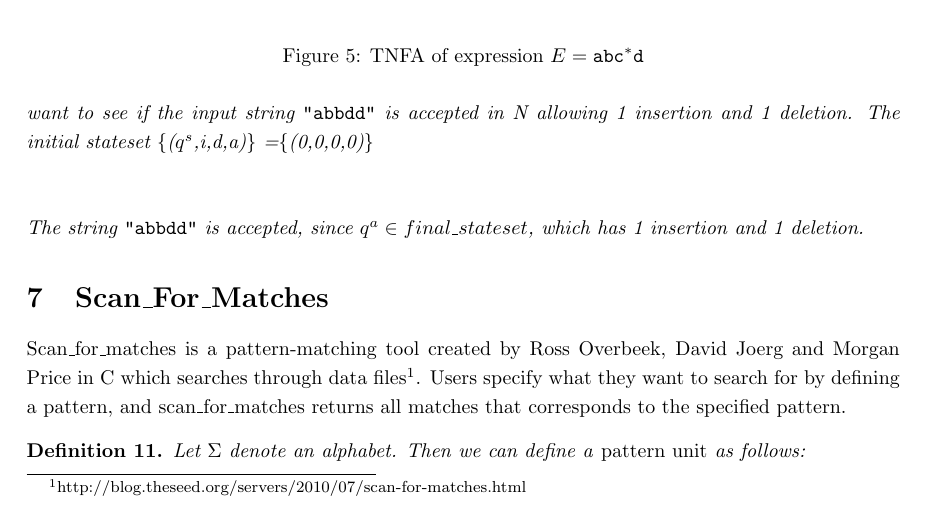
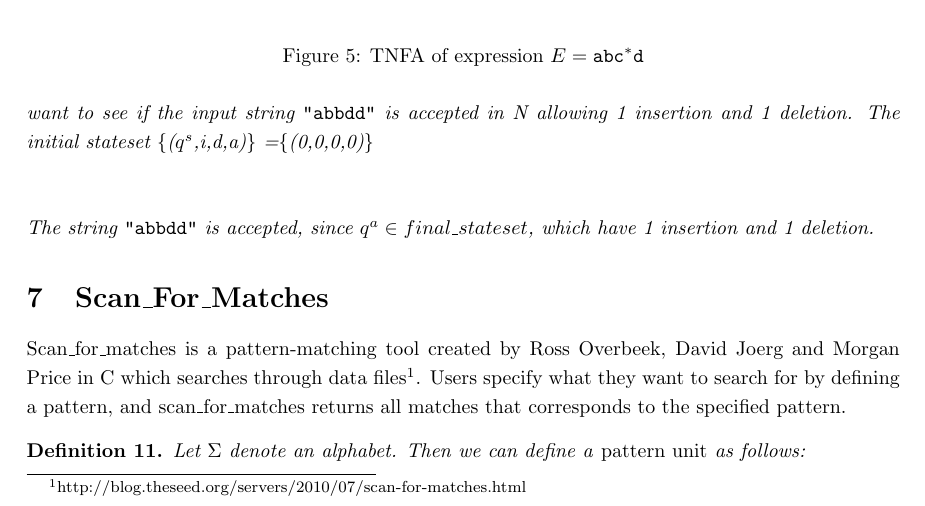
Before and after one commit to smaibom/bach_2015, a LaTeX paper (Rapport/main.tex, which reads Rapport/Theory/TNFASim.tex): part of page 15 of 26, cut so that both start at the same text. Compiled offline with pdfLaTeX.

Commit message:
nutid og datid er dumt

```diff
--- a/Rapport/Theory/TNFASim.tex
+++ b/Rapport/Theory/TNFASim.tex
@@ -152,5 +152,5 @@ symbol {\tt d}:&$\epsilon$-$closure$(\{(3,1,0,0),(3,0,1,0),(3,1,1,0),(5,1,1,0)\}
 &$final\_stateset$&=\{3,1,1,0\}
 \end{tabular}
 \end{table}\\
-The string {\tt "abbdd"} is accepted, since $q^a\in final\_stateset$, which has 1 insertion and 1 deletion.
+The string {\tt "abbdd"} is accepted, since $q^a\in final\_stateset$, which have 1 insertion and 1 deletion.
 \end{myex}
```
